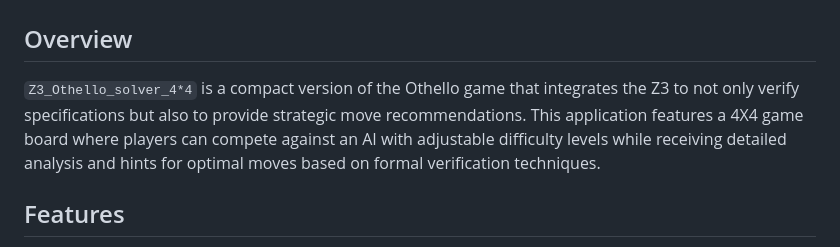
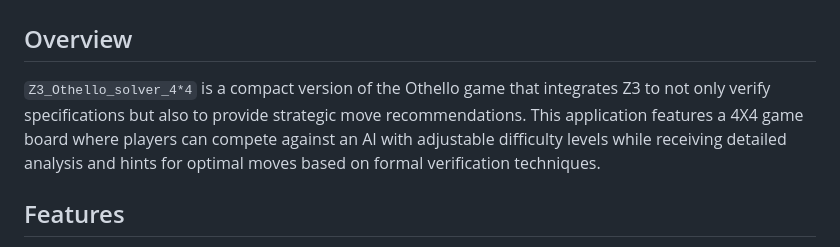
Before and after one commit to 29xuan/Othello, a Markdown page: Z3_Othello_solver_4*4/README.md, the part around the change. Rendered like a GitHub page.

```diff
--- a/Z3_Othello_solver_4*4/README.md
+++ b/Z3_Othello_solver_4*4/README.md
@@ -2,7 +2,7 @@
 
 ## Overview
 
-`Z3_Othello_solver_4*4` is a compact version of the Othello game that integrates the Z3 to not only verify specifications but also to provide strategic move recommendations. This application features a 4X4 game board where players can compete against an AI with adjustable difficulty levels while receiving detailed analysis and hints for optimal moves based on formal verification techniques.
+`Z3_Othello_solver_4*4` is a compact version of the Othello game that integrates Z3 to not only verify specifications but also to provide strategic move recommendations. This application features a 4X4 game board where players can compete against an AI with adjustable difficulty levels while receiving detailed analysis and hints for optimal moves based on formal verification techniques.
 
 ## Features
 
```
